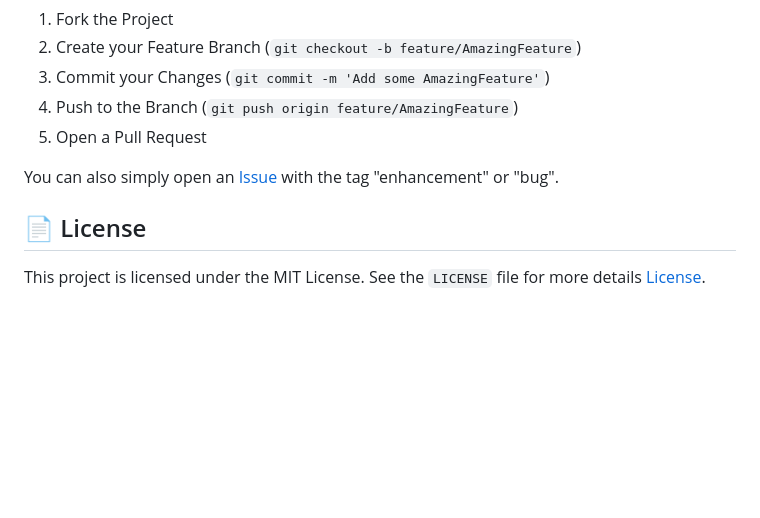
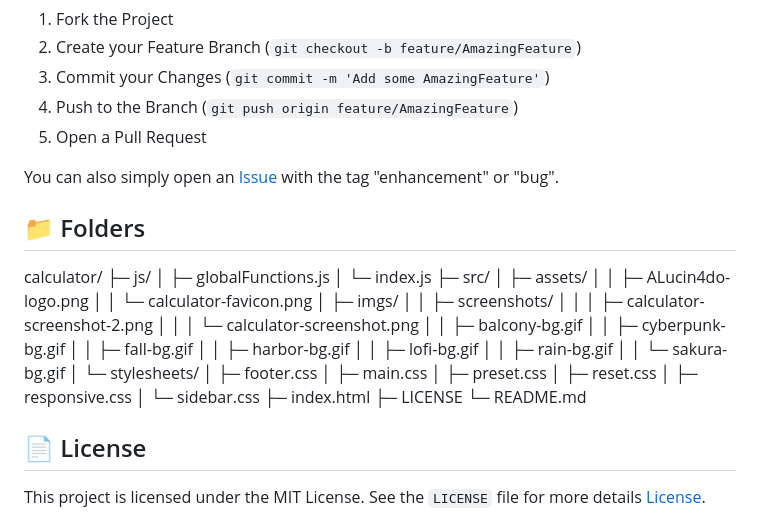
Before and after one commit to Alucinado-dev/Futuristic-Calculator, a Markdown page: README.md, the part around one of its changes. Drawn GitHub-style; blank space fills up the shorter version.

Commit message:
📚 changes in documentation: delete footer and add Folders

```diff
--- a/README.md
+++ b/README.md
@@ -108,6 +106,40 @@ Contributions are welcome! If you have suggestions for improving this project, p
 
 You can also simply open an [Issue](https://github.com/Alucinado-dev/Futuristic-Calculator/issues) with the tag "enhancement" or "bug".
 
+
+## 📁 Folders
+
+calculator/
+├─ js/
+│  ├─ globalFunctions.js
+│  └─ index.js
+├─ src/
+│  ├─ assets/
+│  │  ├─ ALucin4do-logo.png
+│  │  └─ calculator-favicon.png
+│  ├─ imgs/
+│  │  ├─ screenshots/
+│  │  │  ├─ calculator-screenshot-2.png
+│  │  │  └─ calculator-screenshot.png
+│  │  ├─ balcony-bg.gif
+│  │  ├─ cyberpunk-bg.gif
+│  │  ├─ fall-bg.gif
+│  │  ├─ harbor-bg.gif
+│  │  ├─ lofi-bg.gif
+│  │  ├─ rain-bg.gif
+│  │  └─ sakura-bg.gif
+│  └─ stylesheets/
+│     ├─ footer.css
+│     ├─ main.css
+│     ├─ preset.css
+│     ├─ reset.css
+│     ├─ responsive.css
+│     └─ sidebar.css
+├─ index.html
+├─ LICENSE
+└─ README.md
+
+
 ## 📄 License
 
 This project is licensed under the MIT License. See the `LICENSE` file for more details [License](/LICENSE).
```
Also changed, not shown: other parts of README.md (+1 -53 lines).
